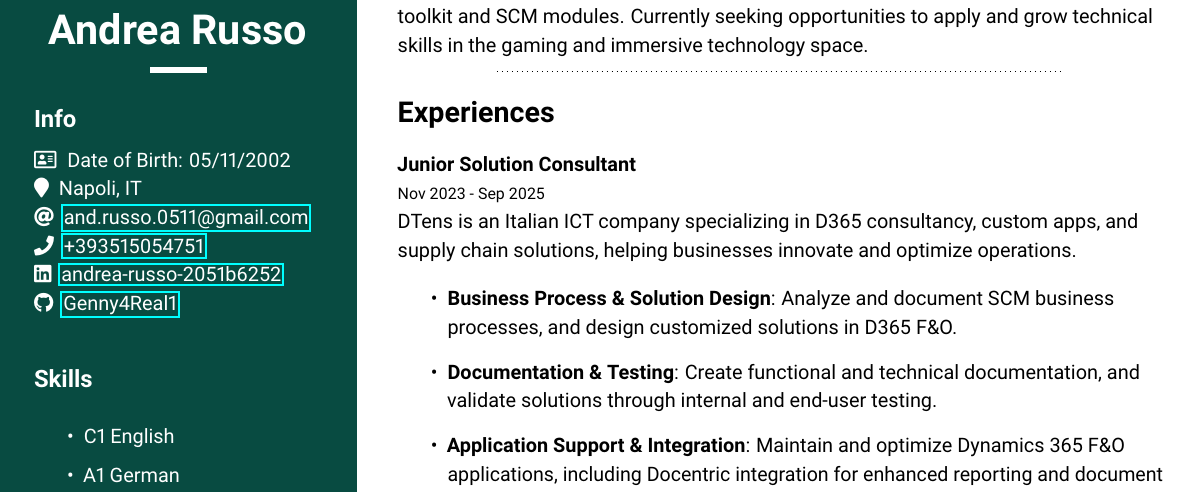
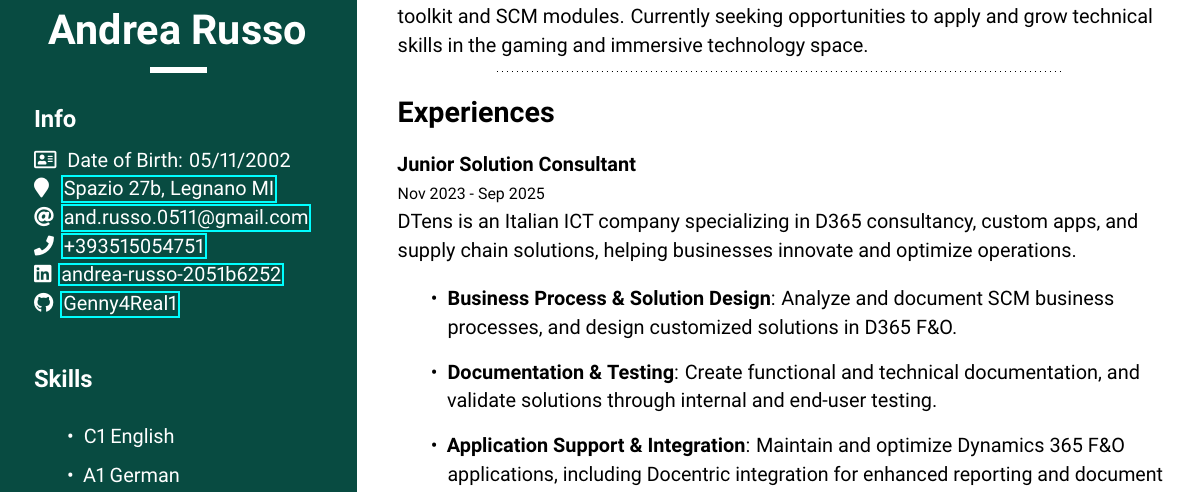
Before and after one commit to Genny4Real1/mycv, a LaTeX document (main-eng/main.tex): part of the page, cut so that both start at the same text. Compiled offline with pdfLaTeX.

Commit message:
fix address

```diff
--- a/main-eng/main.tex
+++ b/main-eng/main.tex
@@ -14,7 +14,7 @@
 	\whitesect{Info}{
 		\\
 		\addresscard \hspace{0.3em} {Date of Birth: 05/11/2002}\\
-		\location{Napoli, IT} \\
+		\locationsymbol \enspace \space \href{https://maps.app.goo.gl/bgx8s9PEnJ6kyRzFA}{Spazio 27b, Legnano MI} \\
 		\mailaddress{and.russo.0511@gmail.com} \\
 		\phone{+393515054751} \\
 		\linkedin{andrea-russo-2051b6252} \\
```
Also changed, not shown: main-eng/main.pdf, 2 other files.
